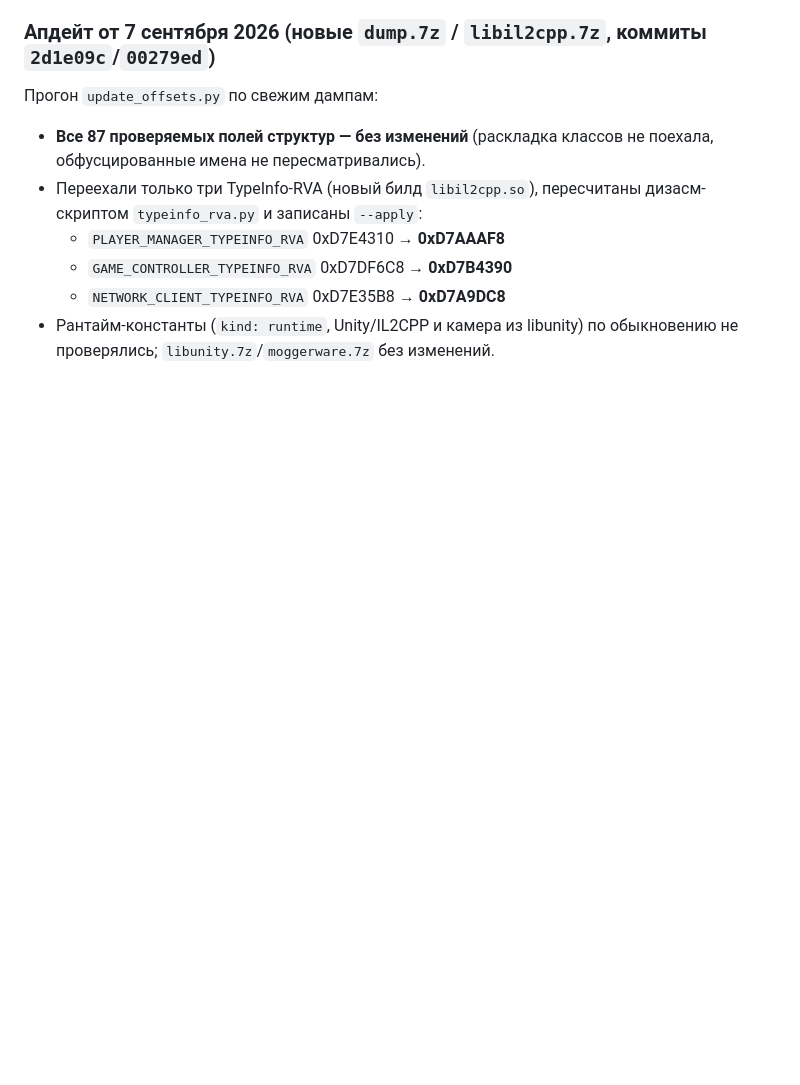
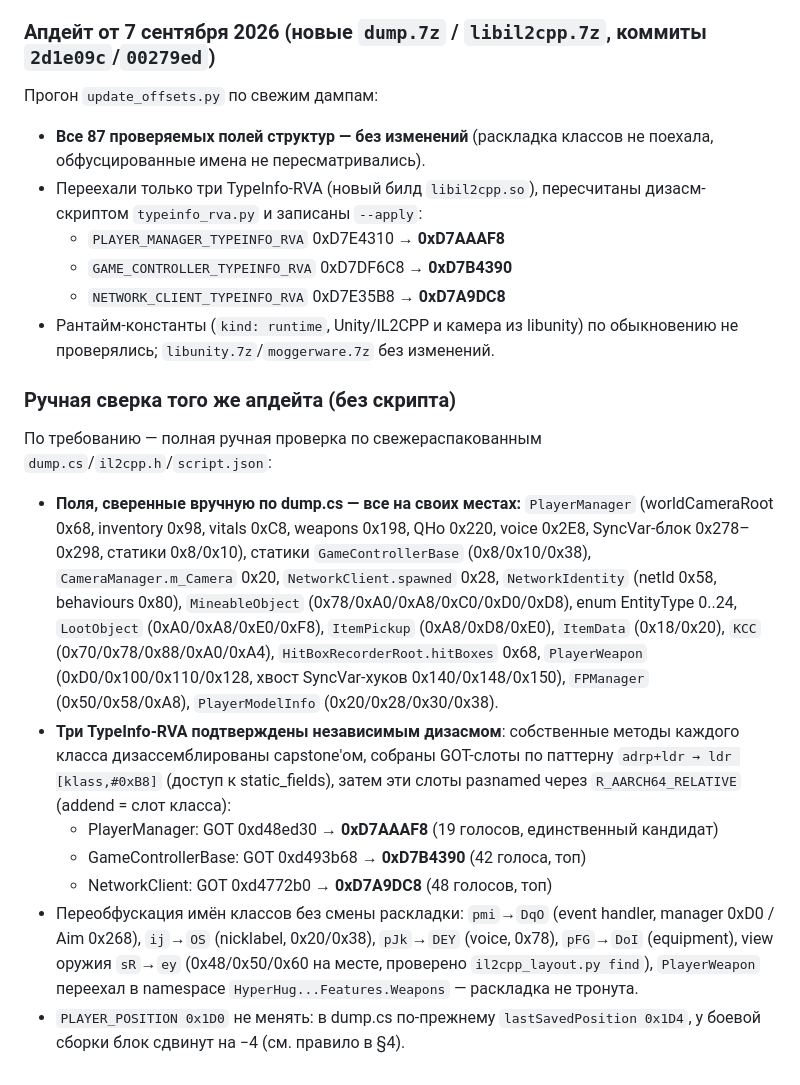
Before and after one commit to babijon709-netizen/MyProject1, a Markdown page: OFFSETS_UPDATE.md, the part around the change. GitHub-like rendering; blank space fills up the shorter version.

Commit message:
offsets: ручная сверка апдейта — все поля и три RVA подтверждены дизасмом и релокациями
Co-authored-by: arena-agent <297053741+arena-agent@users.noreply.github.com>

```diff
--- a/OFFSETS_UPDATE.md
+++ b/OFFSETS_UPDATE.md
@@ -671,3 +671,33 @@ python3 tools/offsets/typeinfo_rva.py --so /tmp/new/libil2cpp.so --script /tmp/n
   * `NETWORK_CLIENT_TYPEINFO_RVA` 0xD7E35B8 → **0xD7A9DC8**
 * Рантайм-константы (`kind: runtime`, Unity/IL2CPP и камера из libunity) по
   обыкновению не проверялись; `libunity.7z`/`moggerware.7z` без изменений.
+
+### Ручная сверка того же апдейта (без скрипта)
+
+По требованию — полная ручная проверка по свежераспакованным `dump.cs`/`il2cpp.h`/`script.json`:
+
+* **Поля, сверенные вручную по dump.cs — все на своих местах:**
+  `PlayerManager` (worldCameraRoot 0x68, inventory 0x98, vitals 0xC8, weapons
+  0x198, QHo 0x220, voice 0x2E8, SyncVar-блок 0x278–0x298, статики 0x8/0x10),
+  статики `GameControllerBase` (0x8/0x10/0x38), `CameraManager.m_Camera` 0x20,
+  `NetworkClient.spawned` 0x28, `NetworkIdentity` (netId 0x58, behaviours 0x80),
+  `MineableObject` (0x78/0xA0/0xA8/0xC0/0xD0/0xD8), enum EntityType 0..24,
+  `LootObject` (0xA0/0xA8/0xE0/0xF8), `ItemPickup` (0xA8/0xD8/0xE0),
+  `ItemData` (0x18/0x20), `KCC` (0x70/0x78/0x88/0xA0/0xA4),
+  `HitBoxRecorderRoot.hitBoxes` 0x68, `PlayerWeapon` (0xD0/0x100/0x110/0x128,
+  хвост SyncVar-хуков 0x140/0x148/0x150), `FPManager` (0x50/0x58/0xA8),
+  `PlayerModelInfo` (0x20/0x28/0x30/0x38).
+* **Три TypeInfo-RVA подтверждены независимым дизасмом**: собственные методы
+  каждого класса дизассемблированы capstone'ом, собраны GOT-слоты по паттерну
+  `adrp+ldr → ldr [klass,#0xB8]` (доступ к static_fields), затем эти слоты
+  разnamed через `R_AARCH64_RELATIVE` (addend = слот класса):
+  * PlayerManager: GOT 0xd48ed30 → **0xD7AAAF8** (19 голосов, единственный кандидат)
+  * GameControllerBase: GOT 0xd493b68 → **0xD7B4390** (42 голоса, топ)
+  * NetworkClient: GOT 0xd4772b0 → **0xD7A9DC8** (48 голосов, топ)
+* Переобфускация имён классов без смены раскладки: `pmi`→`DqO` (event handler,
+  manager 0xD0 / Aim 0x268), `ij`→`OS` (nicklabel, 0x20/0x38), `pJk`→`DEY`
+  (voice, 0x78), `pFG`→`DoI` (equipment), view оружия `sR`→`ey` (0x48/0x50/0x60
+  на месте, проверено `il2cpp_layout.py find`), `PlayerWeapon` переехал в
+  namespace `HyperHug...Features.Weapons` — раскладка не тронута.
+* `PLAYER_POSITION 0x1D0` не менять: в dump.cs по-прежнему `lastSavedPosition
+  0x1D4`, у боевой сборки блок сдвинут на −4 (см. правило в §4).
```
